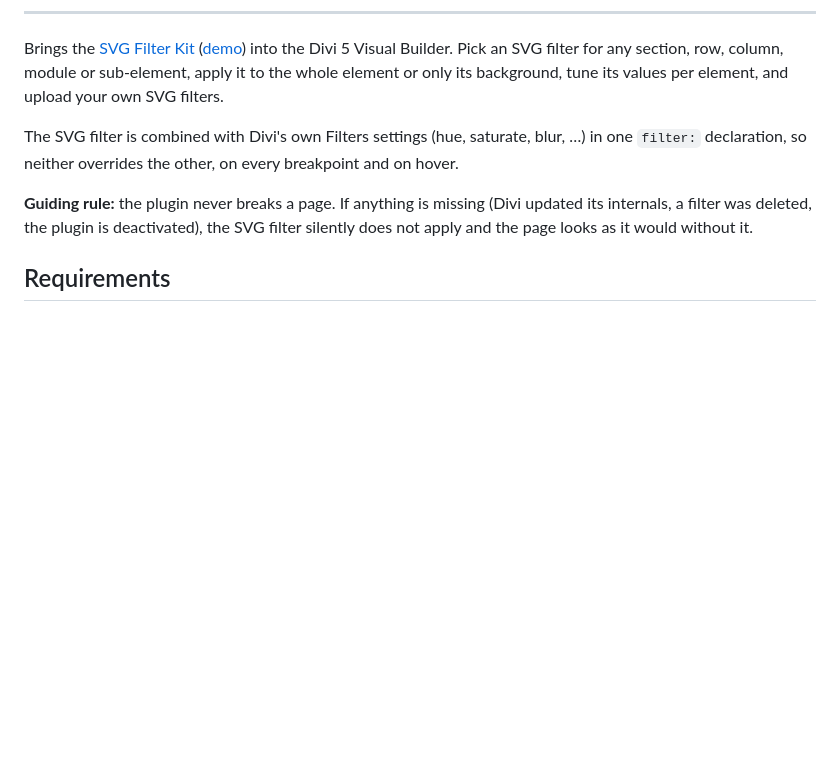
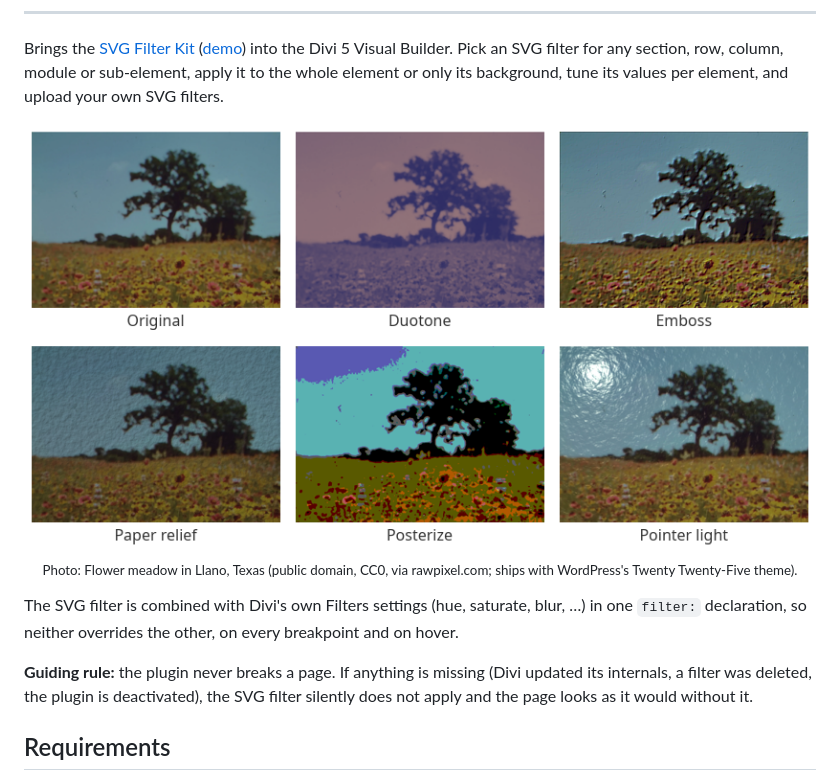
Before and after one commit to markusritschel/divi5-svg-filters, a Markdown page: README.md, the part around one of its changes. GitHub-like rendering; pictures changed too: docs/screenshots/filters.png (added); blank space fills up the shorter version.

```diff
--- a/README.md
+++ b/README.md
@@ -13,6 +13,11 @@ Brings the [SVG Filter Kit](https://github.com/markusritschel/wp-svg-filters)
 Visual Builder. Pick an SVG filter for any section, row, column, module or
 sub-element, apply it to the whole element or only its background, tune its
 values per element, and upload your own SVG filters.
+
+<p align="center">
+  <img src="docs/screenshots/filters.png" width="828" alt="One photo of a flower meadow six times: the original, and with the kit's Duotone, Emboss, Paper relief, Posterize and Pointer light filters" /><br>
+  <sub>Photo: Flower meadow in Llano, Texas (public domain, CC0, via rawpixel.com; ships with WordPress's Twenty Twenty-Five theme).</sub>
+</p>
 
 The SVG filter is combined with Divi's own Filters settings (hue, saturate,
 blur, …) in one `filter:` declaration, so neither overrides the other, on
```
Also changed, not shown: other parts of README.md (+20 -0 lines), AGENTS.md (+1 -0 lines), docs/screenshots/builder-svg-filter.png (added), 1 other file.
